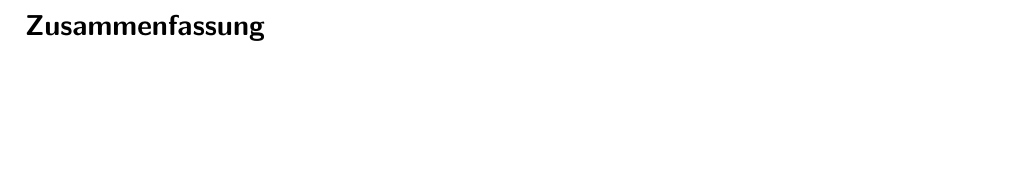
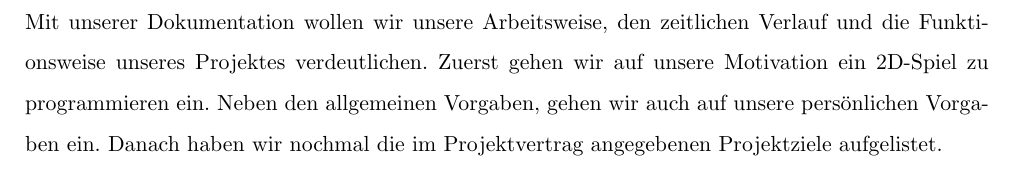
Before and after one commit to Galaxy2/Projektarbeit, a LaTeX book (doc/Dokumentation/dokumentation.tex): part of page 2 of 47, cut at the place of the change, the shorter picture padded with empty space. Compiled offline with pdfLaTeX; an older LaTeX class or package is replaced by its successor.

Commit message:
sicherheitscommit

```diff
--- a/doc/Dokumentation/dokumentation.tex
+++ b/doc/Dokumentation/dokumentation.tex
@@ -49,6 +49,13 @@ Patrick Eigensatz, G3C
 
 
 \section*{Zusammenfassung}
+Mit unserer Dokumentation wollen wir unsere Arbeitsweise, den zeitlichen Verlauf und die Funktionsweise unseres Projektes verdeutlichen.
+Zuerst gehen wir auf unsere Motivation ein 2D-Spiel zu programmieren ein.
+Neben den allgemeinen Vorgaben, gehen wir auch auf unsere persönlichen Vorgaben ein.
+Danach haben wir nochmal die im Projektvertrag angegebenen Projektziele aufgelistet.
+
+
+
 
 
 \thispagestyle{empty}
```
